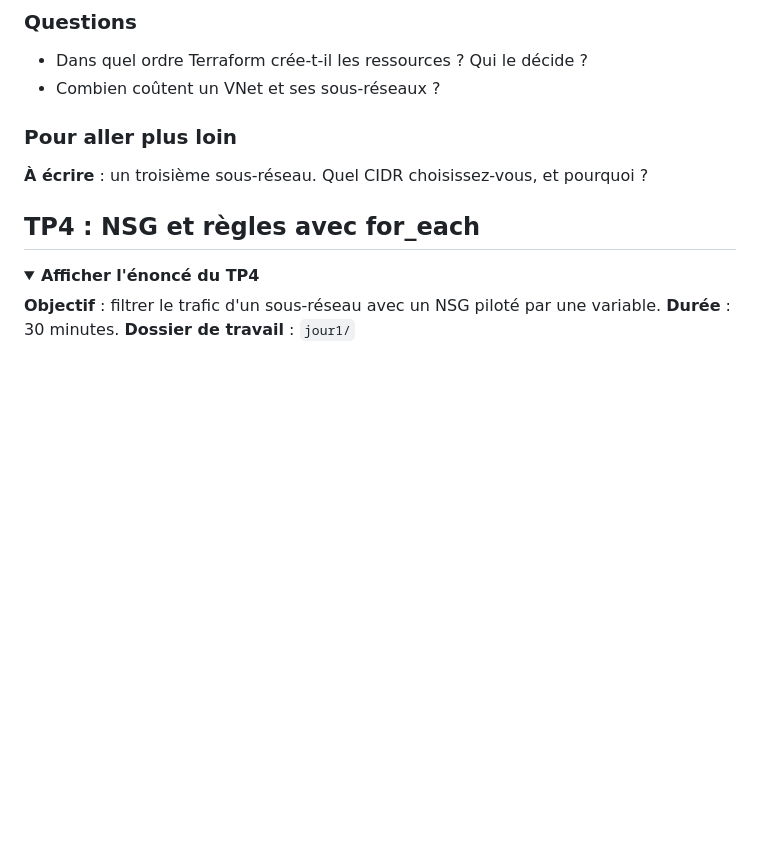
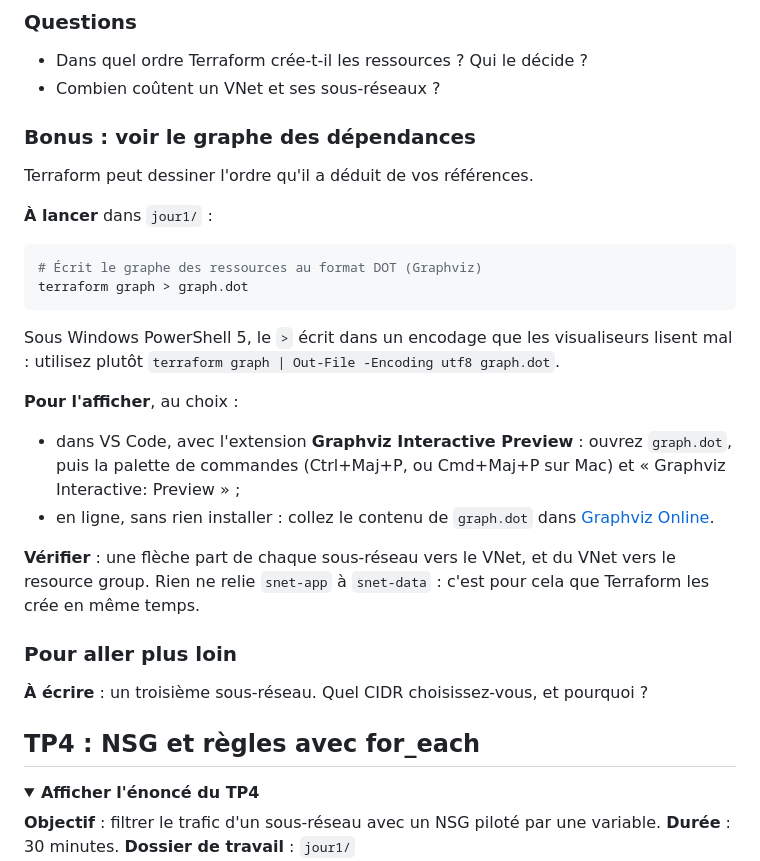
Before and after one commit to MDiakhate12/formation-azure-terraform, a Markdown page: jour1/enonce.md, the part around the change. GitHub-like rendering; folded sections open; blank space fills up the shorter version.

Commit message:
Jour 1, TP3 : bonus pour visualiser le graphe des dépendances

````diff
--- a/jour1/enonce.md
+++ b/jour1/enonce.md
@@ -547,6 +547,26 @@ terraform apply -var-file=dev.tfvars
 
 - Dans quel ordre Terraform crée-t-il les ressources ? Qui le décide ?
 - Combien coûtent un VNet et ses sous-réseaux ?
+
+### Bonus : voir le graphe des dépendances
+
+Terraform peut dessiner l'ordre qu'il a déduit de vos références.
+
+**À lancer** dans `jour1/` :
+
+```bash
+# Écrit le graphe des ressources au format DOT (Graphviz)
+terraform graph > graph.dot
+```
+
+Sous Windows PowerShell 5, le `>` écrit dans un encodage que les visualiseurs lisent mal : utilisez plutôt `terraform graph | Out-File -Encoding utf8 graph.dot`.
+
+**Pour l'afficher**, au choix :
+
+- dans VS Code, avec l'extension **Graphviz Interactive Preview** : ouvrez `graph.dot`, puis la palette de commandes (Ctrl+Maj+P, ou Cmd+Maj+P sur Mac) et « Graphviz Interactive: Preview » ;
+- en ligne, sans rien installer : collez le contenu de `graph.dot` dans [Graphviz Online](https://dreampuf.github.io/GraphvizOnline).
+
+**Vérifier** : une flèche part de chaque sous-réseau vers le VNet, et du VNet vers le resource group. Rien ne relie `snet-app` à `snet-data` : c'est pour cela que Terraform les crée en même temps.
 
 ### Pour aller plus loin
 
````
